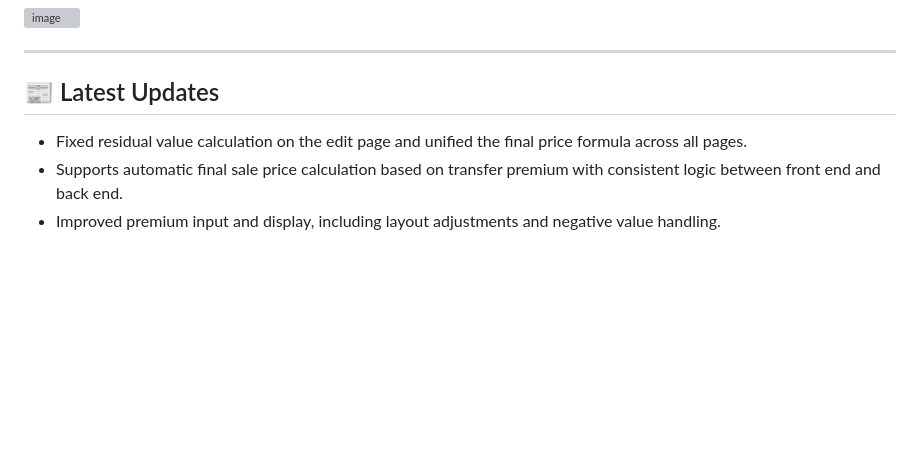
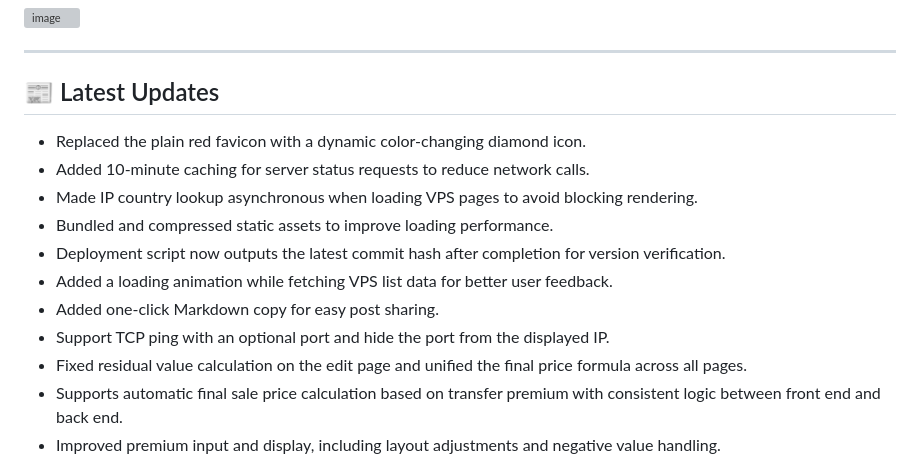
Before and after one commit to podcctv/vps-value-calculator, a Markdown page: README_EN.md, the part around the change. Rendered like a GitHub page; blank space fills up the shorter version; grey boxes are pictures that could not be loaded.

Commit message:
docs: update readme with latest features

```diff
--- a/README_EN.md
+++ b/README_EN.md
@@ -19,6 +19,14 @@ A visual tool designed for **VPS trading** scenarios. It automatically calculate
 
 ## 📰 Latest Updates
 
+* Replaced the plain red favicon with a dynamic color-changing diamond icon.
+* Added 10-minute caching for server status requests to reduce network calls.
+* Made IP country lookup asynchronous when loading VPS pages to avoid blocking rendering.
+* Bundled and compressed static assets to improve loading performance.
+* Deployment script now outputs the latest commit hash after completion for version verification.
+* Added a loading animation while fetching VPS list data for better user feedback.
+* Added one-click Markdown copy for easy post sharing.
+* Support TCP ping with an optional port and hide the port from the displayed IP.
 * Fixed residual value calculation on the edit page and unified the final price formula across all pages.
 * Supports automatic final sale price calculation based on transfer premium with consistent logic between front end and back end.
 * Improved premium input and display, including layout adjustments and negative value handling.
```
Also changed, not shown: README.md (+9 -1 lines).
